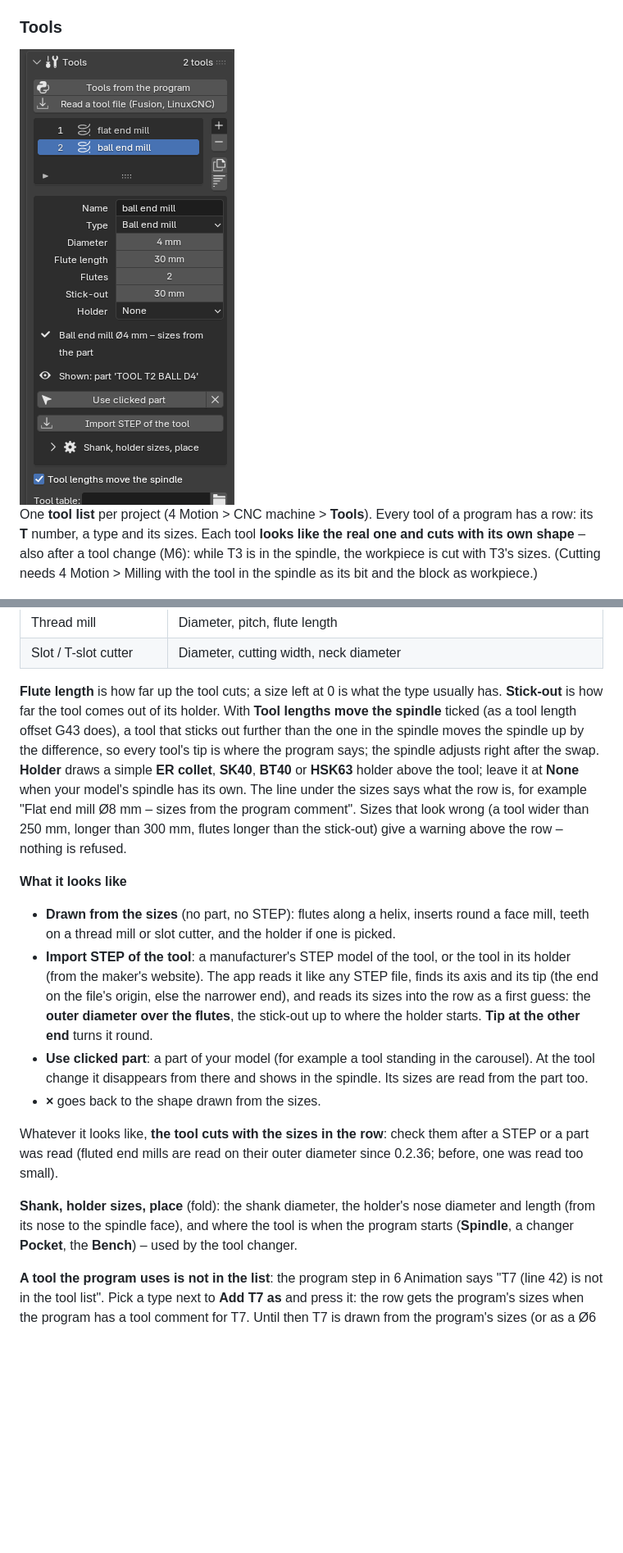
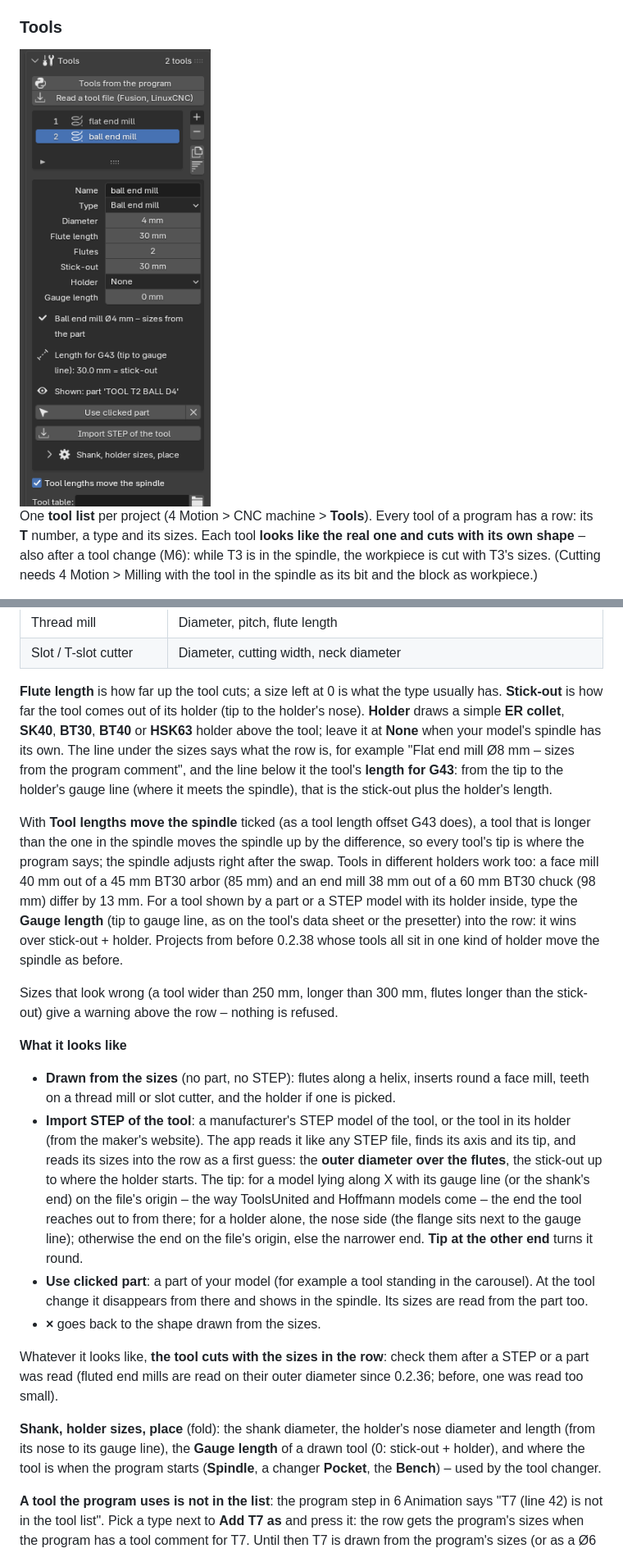
Before and after one commit to smholte/CAD-render-animation, a Markdown page: docs/USER-GUIDE.md, 2 parts joined by grey strips. Shown at 82% size. GitHub-like rendering; pictures changed too: docs/img/panel_4_tools.png; blank space fills up the shorter version.

```diff
--- a/docs/USER-GUIDE.md
+++ b/docs/USER-GUIDE.md
@@ -957,22 +957,34 @@ after a tool change (M6): while T3 is in the spindle, the workpiece is cut with
 | Slot / T-slot cutter | Diameter, cutting width, neck diameter |
 
 **Flute length** is how far up the tool cuts; a size left at 0 is what the type usually has. **Stick-out** is
-how far the tool comes out of its holder. With **Tool lengths move the spindle** ticked (as a tool length
-offset G43 does), a tool that sticks out further than the one in the spindle moves the spindle up by the
-difference, so every tool's tip is where the program says; the spindle adjusts right after the swap. **Holder**
-draws a simple **ER collet**, **SK40**, **BT40** or **HSK63** holder above the tool; leave it at **None** when your
-model's spindle has its own. The line under the sizes says what the row is, for example "Flat end mill Ø8 mm –
-sizes from the program comment". Sizes that look wrong (a tool wider than 250 mm, longer than 300 mm, flutes longer
-than the stick-out) give a warning above the row – nothing is refused.
+how far the tool comes out of its holder (tip to the holder's nose). **Holder** draws a simple **ER collet**,
+**SK40**, **BT30**, **BT40** or **HSK63** holder above the tool; leave it at **None** when your model's spindle has
+its own. The line under the sizes says what the row is, for example "Flat end mill Ø8 mm – sizes from the program
+comment", and the line below it the tool's **length for G43**: from the tip to the holder's gauge line (where it
+meets the spindle), that is the stick-out plus the holder's length.
+
+With **Tool lengths move the spindle** ticked (as a tool length offset G43 does), a tool that is longer than the
+one in the spindle moves the spindle up by the difference, so every tool's tip is where the program says; the
+spindle adjusts right after the swap. Tools in different holders work too: a face mill 40 mm out of a 45 mm BT30
+arbor (85 mm) and an end mill 38 mm out of a 60 mm BT30 chuck (98 mm) differ by 13 mm. For a tool shown by a part
+or a STEP model with its holder inside, type the **Gauge length** (tip to gauge line, as on the tool's data sheet
+or the presetter) into the row: it wins over stick-out + holder. Projects from before 0.2.38 whose tools all sit in
+one kind of holder move the spindle as before.
+
+Sizes that look wrong (a tool wider than 250 mm, longer than 300 mm, flutes longer than the stick-out) give a
+warning above the row – nothing is refused.
 
 **What it looks like**
 
 - **Drawn from the sizes** (no part, no STEP): flutes along a helix, inserts round a face mill, teeth on a
   thread mill or slot cutter, and the holder if one is picked.
 - **Import STEP of the tool**: a manufacturer's STEP model of the tool, or the tool in its holder (from the
-  maker's website). The app reads it like any STEP file, finds its axis and its tip (the end on the file's
-  origin, else the narrower end), and reads its sizes into the row as a first guess: the **outer diameter over
-  the flutes**, the stick-out up to where the holder starts. **Tip at the other end** turns it round.
+  maker's website). The app reads it like any STEP file, finds its axis and its tip, and reads its sizes into
+  the row as a first guess: the **outer diameter over the flutes**, the stick-out up to where the holder starts.
+  The tip: for a model lying along X with its gauge line (or the shank's end) on the file's origin – the way
+  ToolsUnited and Hoffmann models come – the end the tool reaches out to from there; for a holder alone, the
+  nose side (the flange sits next to the gauge line); otherwise the end on the file's origin, else the narrower
+  end. **Tip at the other end** turns it round.
 - **Use clicked part**: a part of your model (for example a tool standing in the carousel). At the tool change
   it disappears from there and shows in the spindle. Its sizes are read from the part too.
 - **×** goes back to the shape drawn from the sizes.
@@ -981,7 +993,8 @@ Whatever it looks like, **the tool cuts with the sizes in the row**: check them
 (fluted end mills are read on their outer diameter since 0.2.36; before, one was read too small).
 
 **Shank, holder sizes, place** (fold): the shank diameter, the holder's nose diameter and length (from its nose
-to the spindle face), and where the tool is when the program starts (**Spindle**, a changer **Pocket**, the
+to its gauge line), the **Gauge length** of a drawn tool (0: stick-out + holder), and where the tool is when the
+program starts (**Spindle**, a changer **Pocket**, the
 **Bench**) – used by the tool changer.
 
 **A tool the program uses is not in the list**: the program step in 6 Animation says "T7 (line 42) is not in
```
Also changed, not shown: other parts of docs/USER-GUIDE.md (+3 -1 lines), CHANGELOG.md (+13 -0 lines), CLAUDE.md (+4 -0 lines), 15 other files.
